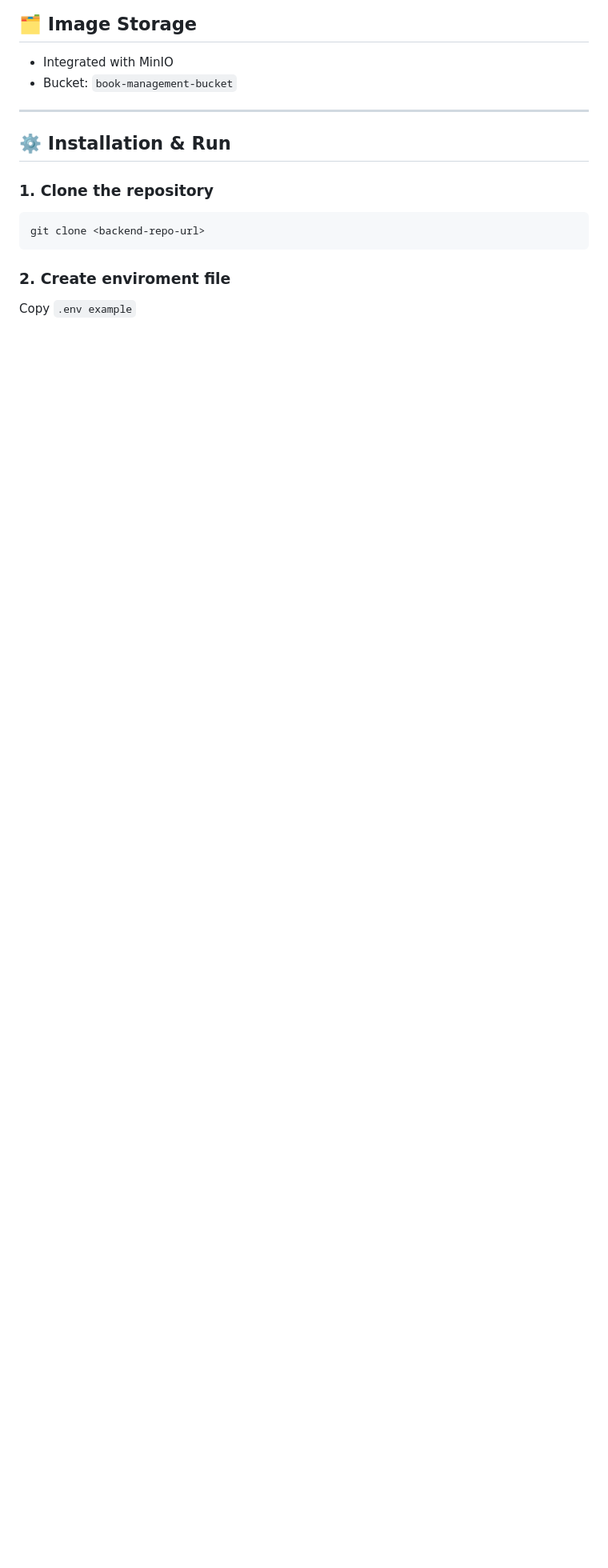
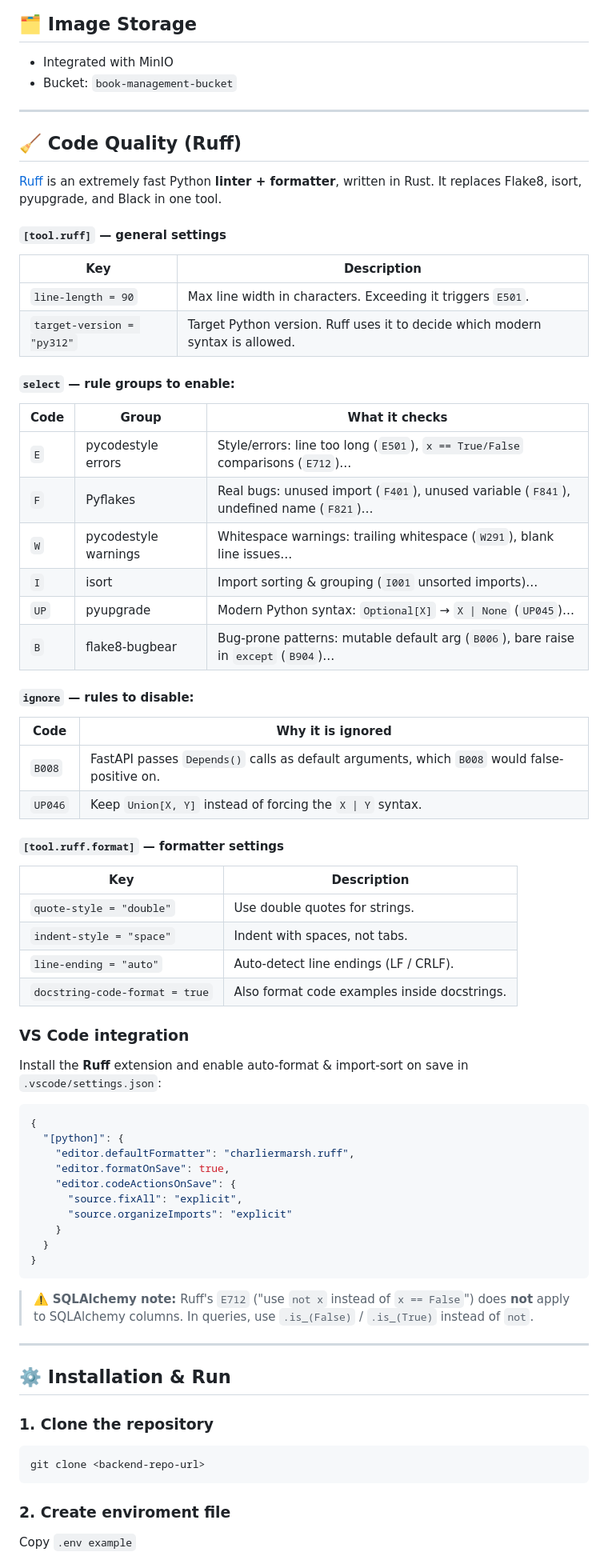
Before and after one commit to bean298/book-management-backend, a Markdown page: README.md, the part around one of its changes. Shown at 80% size. Drawn GitHub-style; blank space fills up the shorter version.

Commit message:
add Ruff into readme

````diff
--- a/README.md
+++ b/README.md
@@ -99,6 +101,64 @@ This system supports:
 ## 🗂️ Image Storage
 - Integrated with MinIO
 - Bucket: `book-management-bucket`
+
+---
+
+
+## 🧹 Code Quality (Ruff)
+
+[Ruff](https://docs.astral.sh/ruff/) is an extremely fast Python **linter + formatter**, written in Rust. It replaces Flake8, isort, pyupgrade, and Black in one tool.
+
+
+#### `[tool.ruff]` — general settings
+| Key | Description |
+|-----|-------------|
+| `line-length = 90` | Max line width in characters. Exceeding it triggers `E501`. |
+| `target-version = "py312"` | Target Python version. Ruff uses it to decide which modern syntax is allowed. |
+
+
+#### `select` — rule groups to enable:
+| Code | Group | What it checks |
+|------|-------|----------------|
+| `E` | pycodestyle errors | Style/errors: line too long (`E501`), `x == True/False` comparisons (`E712`)… |
+| `F` | Pyflakes | Real bugs: unused import (`F401`), unused variable (`F841`), undefined name (`F821`)… |
+| `W` | pycodestyle warnings | Whitespace warnings: trailing whitespace (`W291`), blank line issues… |
+| `I` | isort | Import sorting & grouping (`I001` unsorted imports)… |
+| `UP` | pyupgrade | Modern Python syntax: `Optional[X]` → `X \| None` (`UP045`)… |
+| `B` | flake8-bugbear | Bug-prone patterns: mutable default arg (`B006`), bare raise in `except` (`B904`)… |
+
+#### `ignore` — rules to disable:
+| Code | Why it is ignored |
+|------|-------------------|
+| `B008` | FastAPI passes `Depends()` calls as default arguments, which `B008` would false-positive on. |
+| `UP046` | Keep `Union[X, Y]` instead of forcing the `X \| Y` syntax. |
+
+#### `[tool.ruff.format]` — formatter settings
+| Key | Description |
+|-----|-------------|
+| `quote-style = "double"` | Use double quotes for strings. |
+| `indent-style = "space"` | Indent with spaces, not tabs. |
+| `line-ending = "auto"` | Auto-detect line endings (LF / CRLF). |
+| `docstring-code-format = true` | Also format code examples inside docstrings. |
+
+### VS Code integration
+
+Install the **Ruff** extension and enable auto-format & import-sort on save in `.vscode/settings.json`:
+
+```json
+{
+  "[python]": {
+    "editor.defaultFormatter": "charliermarsh.ruff",
+    "editor.formatOnSave": true,
+    "editor.codeActionsOnSave": {
+      "source.fixAll": "explicit",
+      "source.organizeImports": "explicit"
+    }
+  }
+}
+```
+
+> ⚠️ **SQLAlchemy note:** Ruff's `E712` ("use `not x` instead of `x == False`") does **not** apply to SQLAlchemy columns. In queries, use `.is_(False)` / `.is_(True)` instead of `not`.
 
 ---
 
````
Also changed, not shown: other parts of README.md (+3 -1 lines).
